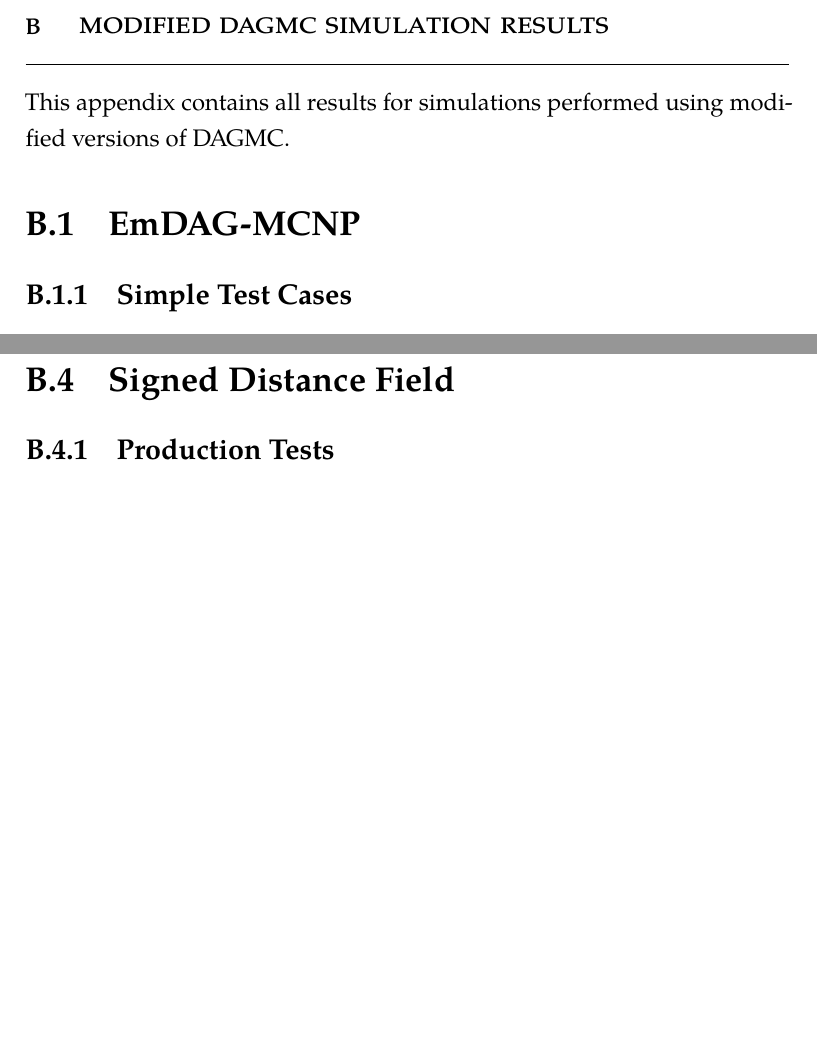
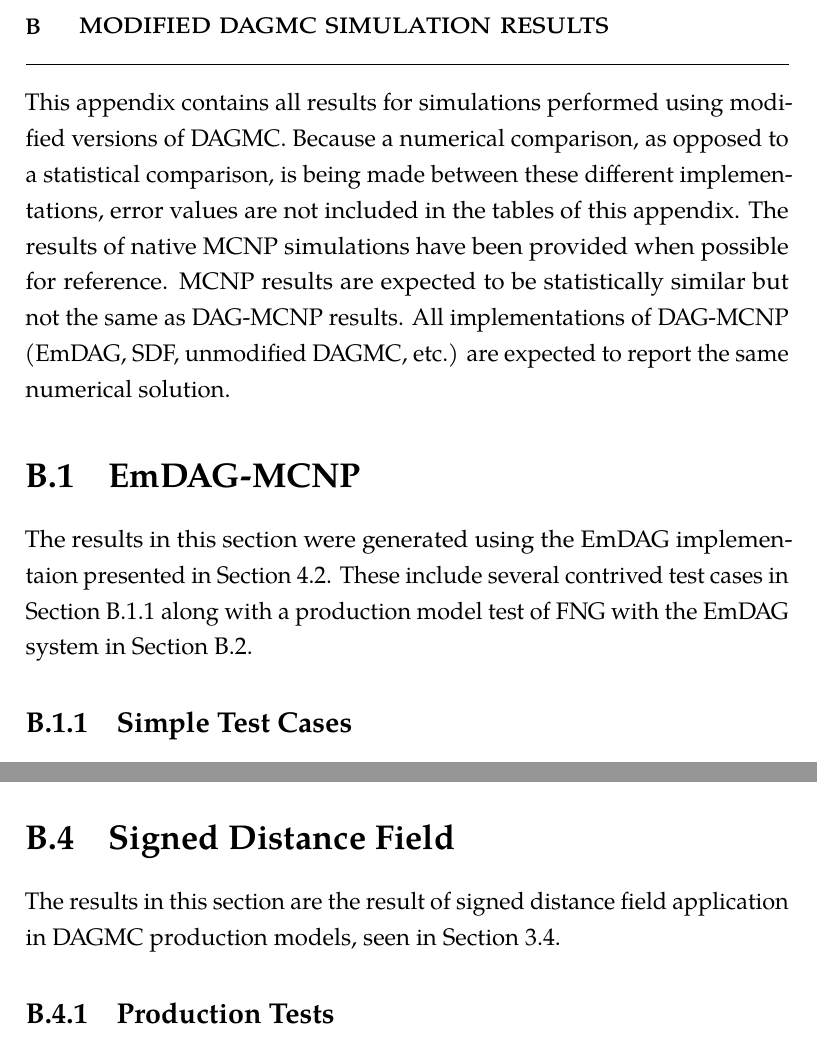
Before and after one commit to pshriwise/dissertation, a LaTeX thesis (document/dissertation.tex, which reads document/chapters/08-appendix-b.tex): two parts of pages 174 and 181 of 190 before the commit and two parts of pages 174 and 180 of 190 after it, joined at a grey line, cut so that both start at the same text, the shorter picture padded with empty space. Compiled offline with pdfLaTeX.

Commit message:
Adding some narrative to Appendix B. Required some label addition in previous chapters.

```diff
--- a/document/chapters/08-appendix-b.tex
+++ b/document/chapters/08-appendix-b.tex
@@ -2,11 +2,22 @@
 \chapter{Modified DAGMC Simulation Results}\label{ch:appendix-c}
 
 This appendix contains all results for simulations performed using modified
-versions of DAGMC.
+versions of DAGMC. Because a numerical comparison, as opposed to a statistical
+comparison, is being made between these different implementations, error values
+are not included in the tables of this appendix. The results of native MCNP
+simulations have been provided when possible for reference. MCNP results are
+expected to be statistically similar but not the same as DAG-MCNP results. All
+implementations of DAG-MCNP (EmDAG, SDF, unmodified DAGMC, etc.) are expected to
+report the same numerical solution.
 
 \section{EmDAG-MCNP}
 
-\subsection{Simple Test Cases}
+The results in this section were generated using the EmDAG
+implementaion presented in Section \ref{sec:embree}. These include several
+contrived test cases in Section \ref{appsec:emdag_simple_tests} along with a
+production model test of FNG with the EmDAG system in Section \ref{appsec:emdag_fng}.
+
+\subsection{Simple Test Cases}\label{appsec:emdag_simple_tests}
   \subsubsection{Single Cube}
 
   \begin{table}[H]
@@ -339,7 +356,11 @@ versions of DAGMC.
   \subsubsection{ITER}
   WAITING ON FINAL RESULTS
 
-\section{Signed Distance Field}
+  \section{Signed Distance Field}
+
+  The results in this section are the result of signed distance field
+  application in DAGMC production models, seen in Section
+  \ref{sec:sdf_production}.
 
 \subsection{Production Tests}
 
```
Also changed, not shown: document/chapters/03-sdf_preconditioner.tex (+1 -1 lines), document/chapters/04-simd_bvh.tex (+1 -1 lines), document/chapters/08-appendix-b.tex (14 more changed lines).
